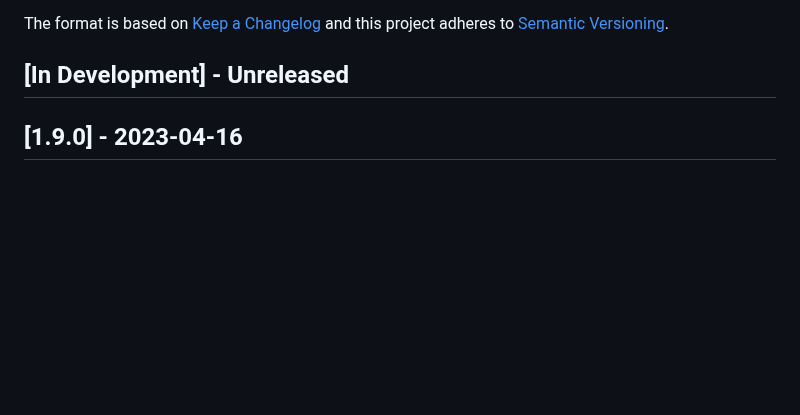
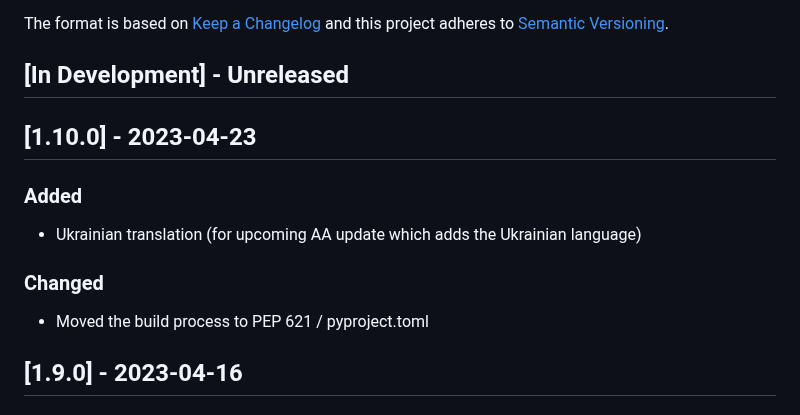
Before and after one commit to ppfeufer/aa-bulletin-board, a Markdown page: CHANGELOG.md, the part around the change. Drawn GitHub-style; blank space fills up the shorter version.

Commit message:
[MISC] Changelog updated

```diff
--- a/CHANGELOG.md
+++ b/CHANGELOG.md
@@ -7,6 +7,18 @@ and this project adheres to [Semantic Versioning](http://semver.org/).
 
 
 ## [In Development] - Unreleased
+
+
+## [1.10.0] - 2023-04-23
+
+### Added
+
+- Ukrainian translation (for upcoming AA update which adds the Ukrainian language)
+
+### Changed
+
+- Moved the build process to PEP 621 / pyproject.toml
+
 
 ## [1.9.0] - 2023-04-16
 
```
